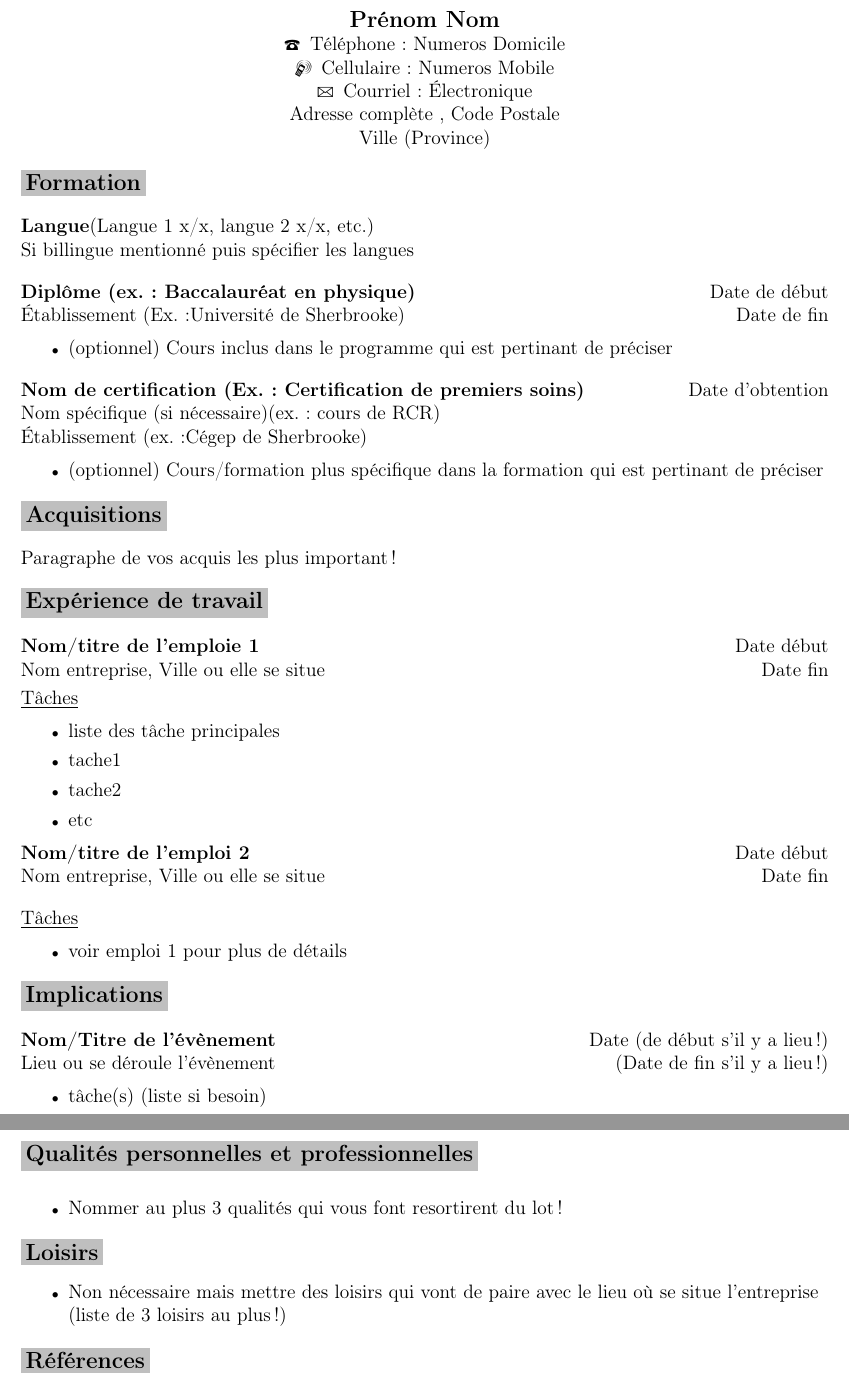
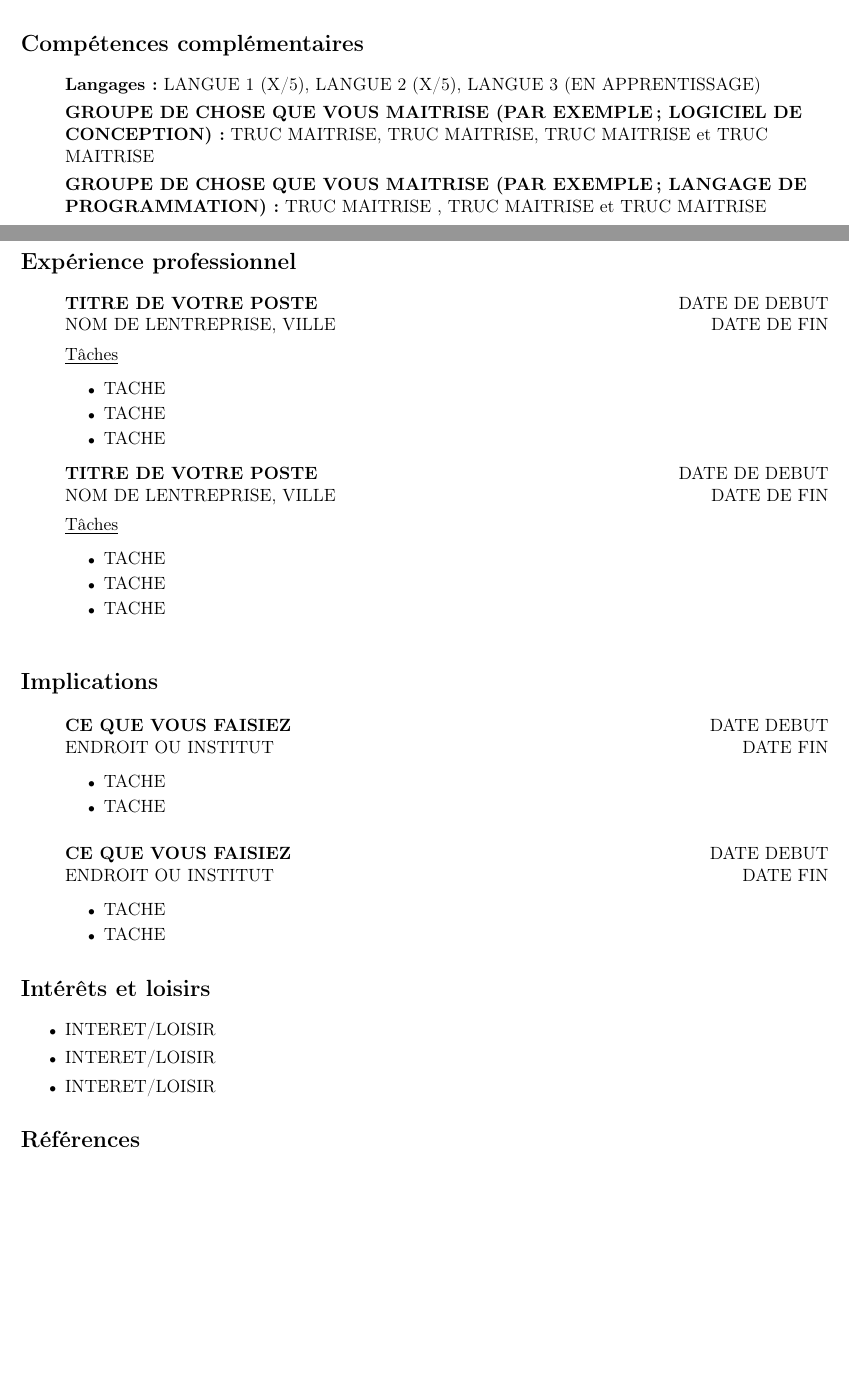
Before and after one commit to Olivier-L-Bernard/LaTeX-, a LaTeX CV (template_CV.tex): two parts of pages 2 and 3 of 3, joined at a grey line, cut at the place of the change, the shorter picture padded with empty space. Compiled offline with pdfLaTeX.

Commit message:
Update template_CV.tex

```diff
--- a/template_CV.tex
+++ b/template_CV.tex
@@ -5,10 +18,3 @@
 
 \begin{document}
 
-\begin{center}
-{\large \textbf{Prénom Nom}}\\
-\Telefon \, Téléphone : Numeros Domicile\\
-\Mobilefone \, Cellulaire : Numeros Mobile\\
-\Letter \, Courriel : Électronique\\
-Adresse complète , Code Postale\\
-Ville (Province)\\
@@ -20,4 +34,3 @@ Ville (Province)\\
 
 \bigbreak
 
-{\large \textbf{\hilight{Formation}}}\\
@@ -24,99 +64,83 @@ Ville (Province)\\
+    \item RESPONSABILITÉ
+\end{itemize}
+
+\section*{Compétences complémentaires} %Section ou vous spécifier vos compétences qui vous met en évidence
+
+\begin{itemize}[label={}]
+
+\item \textbf{Langages:} LANGUE 1 (X/5), LANGUE 2 (X/5), LANGUE 3 (EN APPRENTISSAGE)
+\item \textbf{GROUPE DE CHOSE QUE VOUS MAITRISE (PAR EXEMPLE; LOGICIEL DE CONCEPTION):} TRUC MAITRISE, TRUC MAITRISE, TRUC MAITRISE et TRUC MAITRISE
+\item \textbf{GROUPE DE CHOSE QUE VOUS MAITRISE (PAR EXEMPLE; LANGAGE DE PROGRAMMATION):} TRUC MAITRISE , TRUC MAITRISE  et TRUC MAITRISE
+\end{itemize}
+
+\clearpage
+
+\section*{Expérience professionnel}%Section ou vous entrer vos expériences de travail
+
+\begin{itemize}[label={}]
+\item \textbf{TITRE DE VOTRE POSTE} \hfill   DATE DE DEBUT\\
+NOM DE LENTREPRISE, VILLE \hfill DATE DE FIN\\
+
+\smallbreak
+
+\underline{Tâches}\\ %Section ou vous entrez des taches que vous aviez
+\begin{itemize}[label=\textbullet, font=  \scriptsize]
+    \item TACHE
+    \item TACHE
+    \item TACHE
+\end{itemize}
+
+
+\item \textbf{TITRE DE VOTRE POSTE} \hfill  DATE DE DEBUT\\
+NOM DE LENTREPRISE, VILLE \hfill DATE DE FIN\\
+
+\smallbreak
+\underline{Tâches}\\ %Section ou vous entrez des taches que vous aviez
+\begin{itemize}[label=\textbullet, font=  \scriptsize]
+    \item TACHE
+    \item TACHE
+    \item TACHE
+\end{itemize}
+
+\end{itemize}
+
 
 \bigbreak
 
-\textbf{Langue}(Langue 1 x/x, langue 2 x/x, etc.)\\ Si billingue mentionné puis spécifier les langues
+\section*{Implications} %Section ou vous entrez vos implication sociale, bénévoles, etc.
 
 \bigbreak
-
-\textbf{Diplôme (ex.: Baccalauréat en physique)} \hfill Date de début\\
-Établissement (Ex.:Université de Sherbrooke) \hfill Date de fin \\
+\begin{itemize}[label={}]
+\item \textbf{CE QUE VOUS FAISIEZ} \hfill DATE DEBUT\\
+ENDROIT OU INSTITUT \hfill DATE FIN\\
 \begin{itemize}[label=\textbullet, font=  \scriptsize]
-    \item (optionnel) Cours inclus dans le programme qui est pertinant de préciser
+    \item TACHE
+    \item TACHE
 \end{itemize}
 
 \bigbreak
 
-\textbf{Nom de  certification (Ex.: Certification de premiers soins)} \hfill Date d'obtention \\
-Nom spécifique (si nécessaire)(ex.: cours de RCR) \\
-Établissement (ex.:Cégep de Sherbrooke)\\
+\item \textbf{CE QUE VOUS FAISIEZ} \hfill DATE DEBUT\\
+ENDROIT OU INSTITUT \hfill DATE FIN\\
 \begin{itemize}[label=\textbullet, font=  \scriptsize]
-    \item (optionnel) Cours/formation plus spécifique dans la formation qui est pertinant de préciser\\
+    \item TACHE
+    \item TACHE
 \end{itemize}
-
-\bigbreak
-
-{\large \textbf{\hilight{Acquisitions}}}
-
-\bigbreak
-
-Paragraphe de vos acquis les plus important!
-
-\bigbreak
-
-{\large \textbf{\hilight{Expérience de travail}}}
-
-\bigbreak
-
-\textbf{Nom/titre de l'emploie 1} \hfill  Date début\\
-Nom entreprise, Ville ou elle se situe \hfill Date fin \\
-
-\smallbreak
-
-\underline{Tâches}\\
-
-\begin{itemize}[label=\textbullet, font=  \scriptsize]
-    \item liste des tâche principales\\
-    \item tache1\\
-    \item tache2\\
-    \item etc
-\end{itemize}
-
-\textbf{Nom/titre de l'emploi 2} \hfill Date début\\
-Nom entreprise, Ville ou elle se situe \hfill Date fin\\
-
-\bigbreak
-
-\underline{Tâches}\\
-\begin{itemize}[label=\textbullet, font=  \scriptsize]
-    \item voir emploi 1 pour plus de détails
-\end{itemize}
-
-\bigbreak
-
-{\large \textbf{\hilight{Implications}}}
-
-\bigbreak
-
-\textbf{Nom/Titre de l'évènement} \hfill Date (de début s'il y a lieu!)\\
-Lieu ou se déroule l'évènement \hfill (Date de fin s'il y a lieu!)\\
-\begin{itemize}[label=\textbullet, font=  \scriptsize]
-    \item tâche(s) (liste si besoin)
 
 \end{itemize}
 
-\bigbreak
 
-{\large \textbf{\hilight{Qualités personnelles et professionnelles}}}
-
-\bigbreak
-
-\begin{itemize}[label=\textbullet, font=  \scriptsize]
-    \item Nommer au plus 3 qualités qui vous font resortirent du lot!
-\end{itemize}
-
-\bigbreak
-
-{\large \textbf{\hilight{Loisirs}}}
+\section*{Intérêts et loisirs}% Section ou vous entrez au plus 3 loisirs et/ou intérêts
 
 \smallbreak
 
 \begin{itemize}[label=\textbullet, font=  \scriptsize]
-    \item Non nécessaire mais mettre des loisirs qui vont de paire avec le lieu où se situe l'entreprise (liste de 3 loisirs au plus!)
+    \item INTERET/LOISIR
+    \item INTERET/LOISIR
+    \item INTERET/LOISIR
 \end{itemize}
 
-\bigbreak
-
-{\large \textbf{\hilight{Références}}}
+\section*{Références}
 \smallbreak
 
 Fournies sur demandes
```
Also changed, not shown: template_CV.tex (50 more changed lines).
